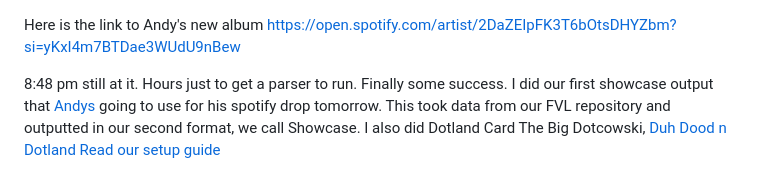
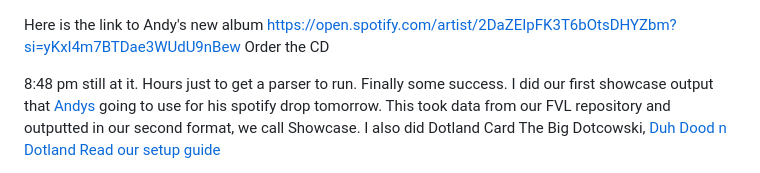
Before and after one commit to BrianPuckett/cast, a Markdown page: Blog.md, the part around the change. Rendered like a GitHub page.

```diff
--- a/Blog.md
+++ b/Blog.md
@@ -1,4 +1,5 @@
 Here is the link to Andy's new album https://open.spotify.com/artist/2DaZEIpFK3T6bOtsDHYZbm?si=yKxI4m7BTDae3WUdU9nBew
+Order the CD
 
 8:48 pm  still at it.  Hours just to get a parser to run.  Finally some success.  I did our first showcase output that [Andys](https://brianpuckett.github.io/cast/) going to use for his spotify drop tomorrow.  This took data from our FVL repository and outputted in our second format, we call Showcase.  I also did Dotland Card The Big Dotcowski, [Duh Dood n Dotland](TheBigDotcowski.md) [Read our setup guide](SETUP.md)
 
```
